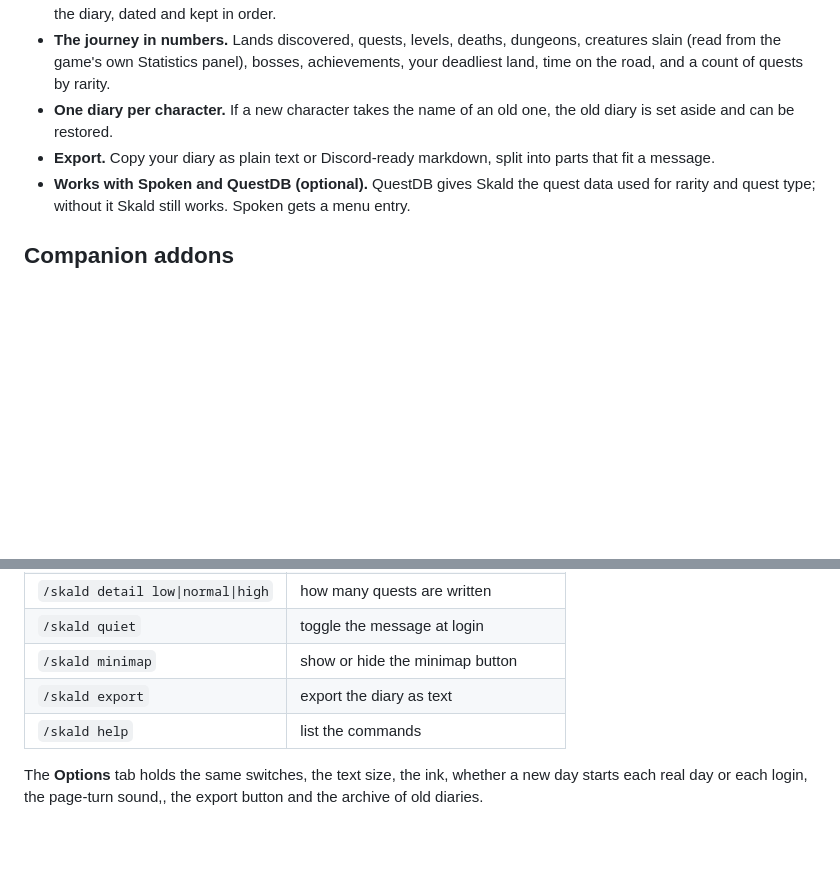
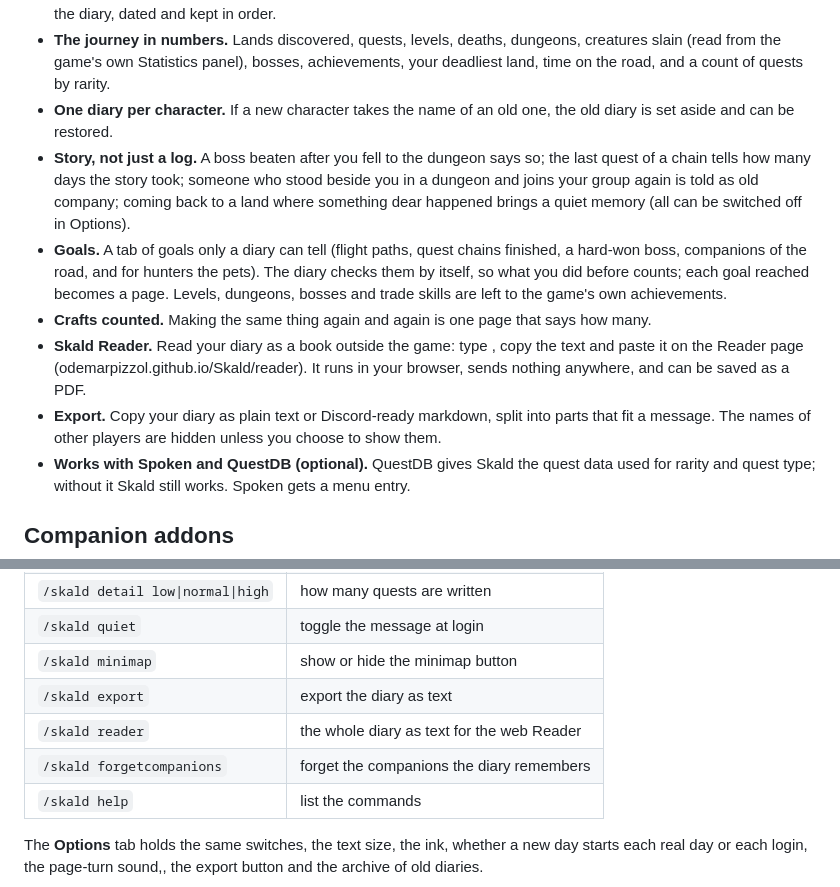
Before and after one commit to odemarpizzol/Skald, a Markdown page: README.md, 2 parts joined by grey strips. Drawn GitHub-style; blank space fills up the shorter version.

Commit message:
README and description: stories, goals, Reader, names hidden in exports
Co-Authored-By: Claude Sonnet 5.5 <noreply@anthropic.com>

```diff
--- a/README.md
+++ b/README.md
@@ -21,7 +21,11 @@ Made for **World of Warcraft: Forever** (beta). Texts in **English**, **Brazilia
 - **Your own notes.** Reach for the inkwell at the foot of a day and write a line in your own hand; it becomes a page of the diary, dated and kept in order.
 - **The journey in numbers.** Lands discovered, quests, levels, deaths, dungeons, creatures slain (read from the game's own Statistics panel), bosses, achievements, your deadliest land, time on the road, and a count of quests by rarity.
 - **One diary per character.** If a new character takes the name of an old one, the old diary is set aside and can be restored.
-- **Export.** Copy your diary as plain text or Discord-ready markdown, split into parts that fit a message.
+- **Story, not just a log.** A boss beaten after you fell to the dungeon says so; the last quest of a chain tells how many days the story took; someone who stood beside you in a dungeon and joins your group again is told as old company; coming back to a land where something dear happened brings a quiet memory (all can be switched off in Options).
+- **Goals.** A tab of goals only a diary can tell (flight paths, quest chains finished, a hard-won boss, companions of the road, and for hunters the pets). The diary checks them by itself, so what you did before counts; each goal reached becomes a page. Levels, dungeons, bosses and trade skills are left to the game's own achievements.
+- **Crafts counted.** Making the same thing again and again is one page that says how many.
+- **Skald Reader.** Read your diary as a book outside the game: type , copy the text and paste it on the Reader page (odemarpizzol.github.io/Skald/reader). It runs in your browser, sends nothing anywhere, and can be saved as a PDF.
+- **Export.** Copy your diary as plain text or Discord-ready markdown, split into parts that fit a message. The names of other players are hidden unless you choose to show them.
 - **Works with Spoken and QuestDB (optional).** QuestDB gives Skald the quest data used for rarity and quest type; without it Skald still works. Spoken gets a menu entry.
 
 ## Companion addons
@@ -44,6 +48,8 @@ Open the book with the minimap button, or type `/skald` (or `/sk`).
 | `/skald quiet` | toggle the message at login |
 | `/skald minimap` | show or hide the minimap button |
 | `/skald export` | export the diary as text |
+| `/skald reader` | the whole diary as text for the web Reader |
+| `/skald forgetcompanions` | forget the companions the diary remembers |
 | `/skald help` | list the commands |
 
 The **Options** tab holds the same switches, the text size, the ink, whether a new day starts each real day or each login, the page-turn sound,, the export button and the archive of old diaries.
```
